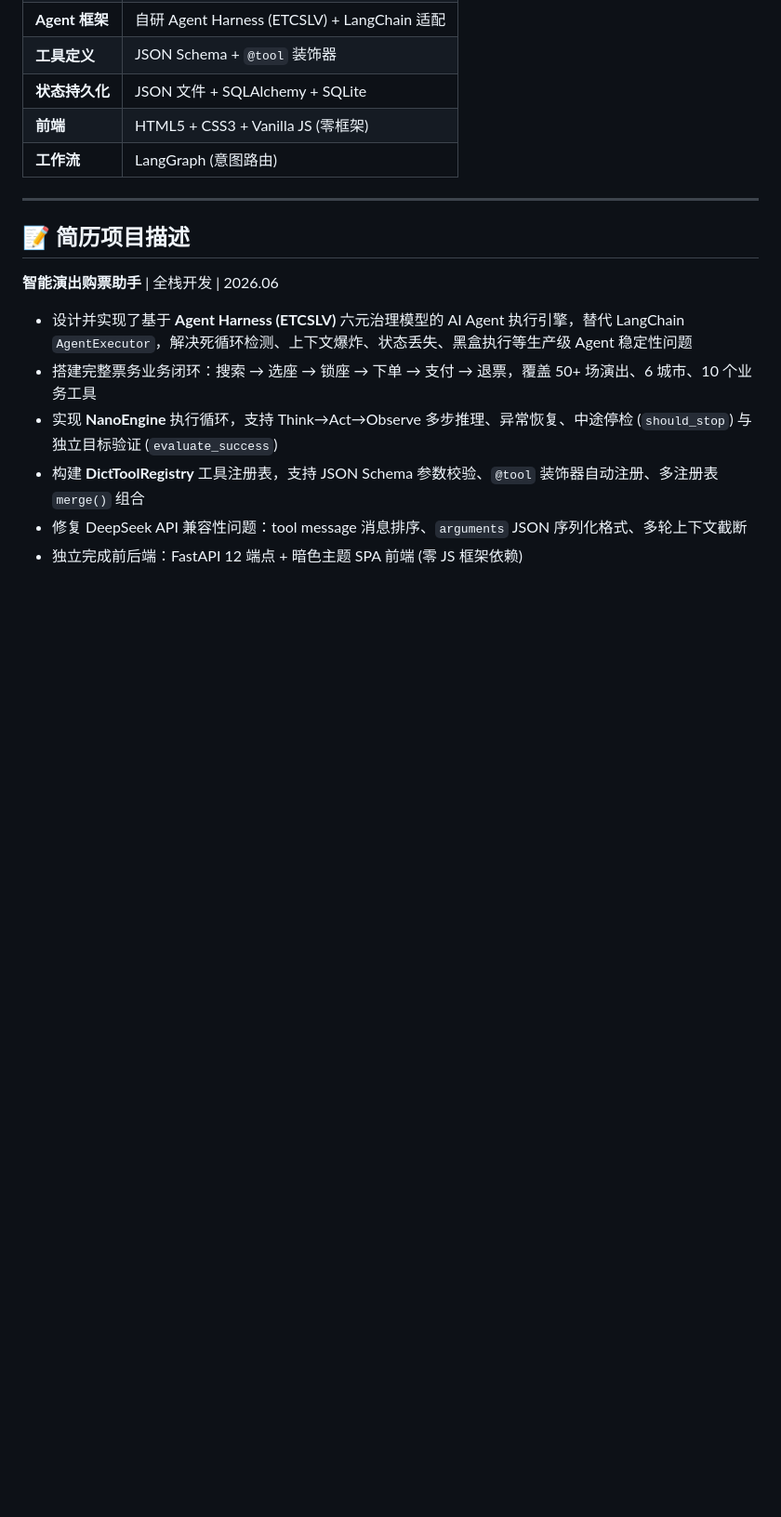
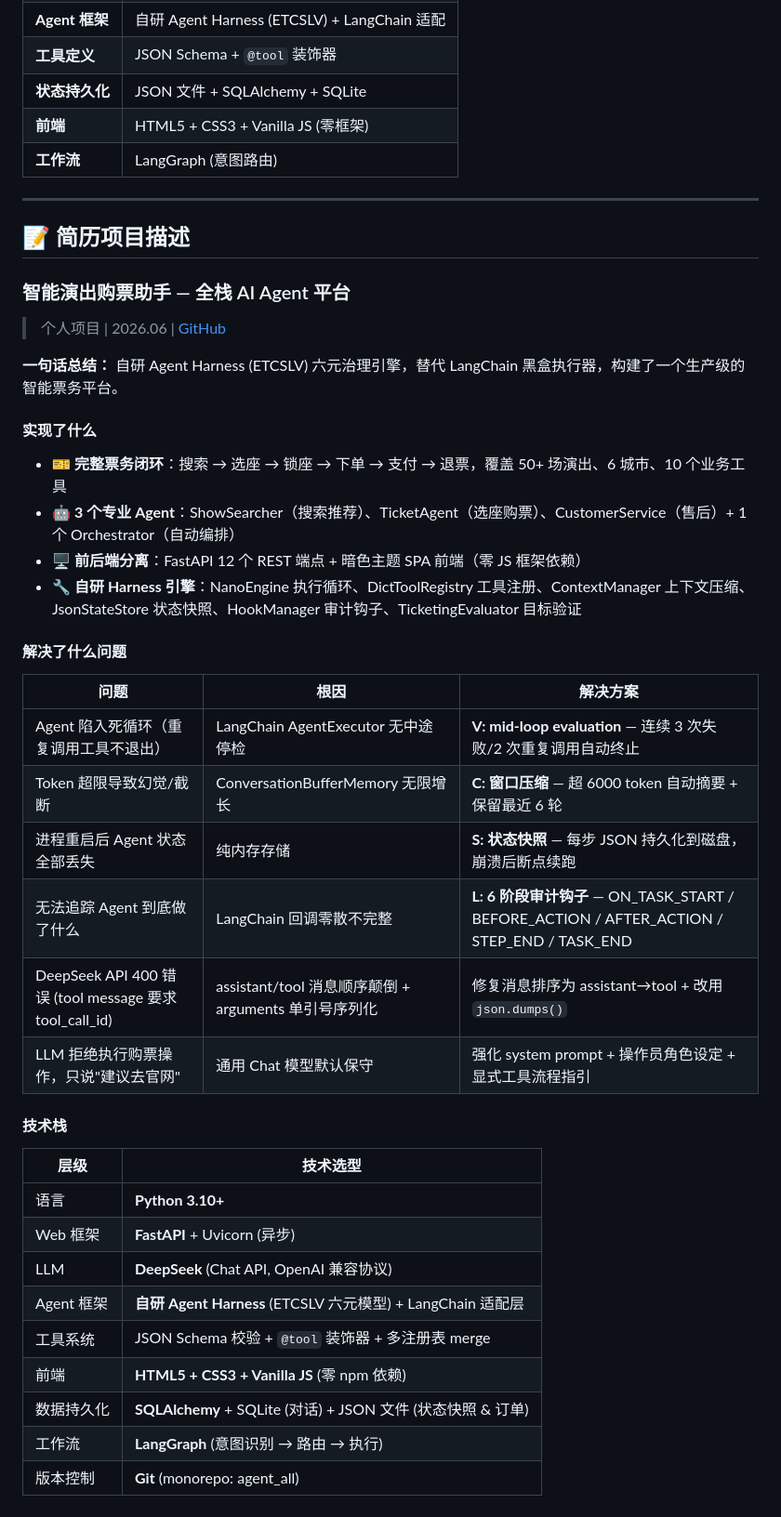
Before and after one commit to stenret/agent_all, a Markdown page: agentpro_3/README.md, the part around the change. Shown at 93% size. Drawn GitHub-style; blank space fills up the shorter version.

Commit message:
docs: 增强 README 简历项目描述 — 问题/方案/技术栈表格化

```diff
--- a/agentpro_3/README.md
+++ b/agentpro_3/README.md
@@ -176,11 +176,40 @@ agentpro_3/
 
 ## 📝 简历项目描述
 
-**智能演出购票助手** | 全栈开发 | 2026.06
+### 智能演出购票助手 — 全栈 AI Agent 平台
 
-- 设计并实现了基于 **Agent Harness (ETCSLV)** 六元治理模型的 AI Agent 执行引擎，替代 LangChain `AgentExecutor`，解决死循环检测、上下文爆炸、状态丢失、黑盒执行等生产级 Agent 稳定性问题
-- 搭建完整票务业务闭环：搜索 → 选座 → 锁座 → 下单 → 支付 → 退票，覆盖 50+ 场演出、6 城市、10 个业务工具
-- 实现 **NanoEngine** 执行循环，支持 Think→Act→Observe 多步推理、异常恢复、中途停检 (`should_stop`) 与独立目标验证 (`evaluate_success`)
-- 构建 **DictToolRegistry** 工具注册表，支持 JSON Schema 参数校验、`@tool` 装饰器自动注册、多注册表 `merge()` 组合
-- 修复 DeepSeek API 兼容性问题：tool message 消息排序、`arguments` JSON 序列化格式、多轮上下文截断
-- 独立完成前后端：FastAPI 12 端点 + 暗色主题 SPA 前端 (零 JS 框架依赖)
+> 个人项目 | 2026.06 | [GitHub](https://github.com/sternet/agent_all/tree/master/agentpro_3)
+
+**一句话总结：** 自研 Agent Harness (ETCSLV) 六元治理引擎，替代 LangChain 黑盒执行器，构建了一个生产级的智能票务平台。
+
+#### 实现了什么
+
+- 🎫 **完整票务闭环**：搜索 → 选座 → 锁座 → 下单 → 支付 → 退票，覆盖 50+ 场演出、6 城市、10 个业务工具
+- 🤖 **3 个专业 Agent**：ShowSearcher（搜索推荐）、TicketAgent（选座购票）、CustomerService（售后）+ 1 个 Orchestrator（自动编排）
+- 🖥 **前后端分离**：FastAPI 12 个 REST 端点 + 暗色主题 SPA 前端（零 JS 框架依赖）
+- 🔧 **自研 Harness 引擎**：NanoEngine 执行循环、DictToolRegistry 工具注册、ContextManager 上下文压缩、JsonStateStore 状态快照、HookManager 审计钩子、TicketingEvaluator 目标验证
+
+#### 解决了什么问题
+
+| 问题 | 根因 | 解决方案 |
+|------|------|----------|
+| Agent 陷入死循环（重复调用工具不退出） | LangChain AgentExecutor 无中途停检 | **V: mid-loop evaluation** — 连续 3 次失败/2 次重复调用自动终止 |
+| Token 超限导致幻觉/截断 | ConversationBufferMemory 无限增长 | **C: 窗口压缩** — 超 6000 token 自动摘要 + 保留最近 6 轮 |
+| 进程重启后 Agent 状态全部丢失 | 纯内存存储 | **S: 状态快照** — 每步 JSON 持久化到磁盘，崩溃后断点续跑 |
+| 无法追踪 Agent 到底做了什么 | LangChain 回调零散不完整 | **L: 6 阶段审计钩子** — ON_TASK_START / BEFORE_ACTION / AFTER_ACTION / STEP_END / TASK_END |
+| DeepSeek API 400 错误 (tool message 要求 tool_call_id) | assistant/tool 消息顺序颠倒 + arguments 单引号序列化 | 修复消息排序为 assistant→tool + 改用 `json.dumps()` |
+| LLM 拒绝执行购票操作，只说"建议去官网" | 通用 Chat 模型默认保守 | 强化 system prompt + 操作员角色设定 + 显式工具流程指引 |
+
+#### 技术栈
+
+| 层级 | 技术选型 |
+|------|----------|
+| 语言 | **Python 3.10+** |
+| Web 框架 | **FastAPI** + Uvicorn (异步) |
+| LLM | **DeepSeek** (Chat API, OpenAI 兼容协议) |
+| Agent 框架 | **自研 Agent Harness** (ETCSLV 六元模型) + LangChain 适配层 |
+| 工具系统 | JSON Schema 校验 + `@tool` 装饰器 + 多注册表 merge |
+| 前端 | **HTML5 + CSS3 + Vanilla JS** (零 npm 依赖) |
+| 数据持久化 | **SQLAlchemy** + SQLite (对话) + JSON 文件 (状态快照 & 订单) |
+| 工作流 | **LangGraph** (意图识别 → 路由 → 执行) |
+| 版本控制 | **Git** (monorepo: agent_all) |
```
